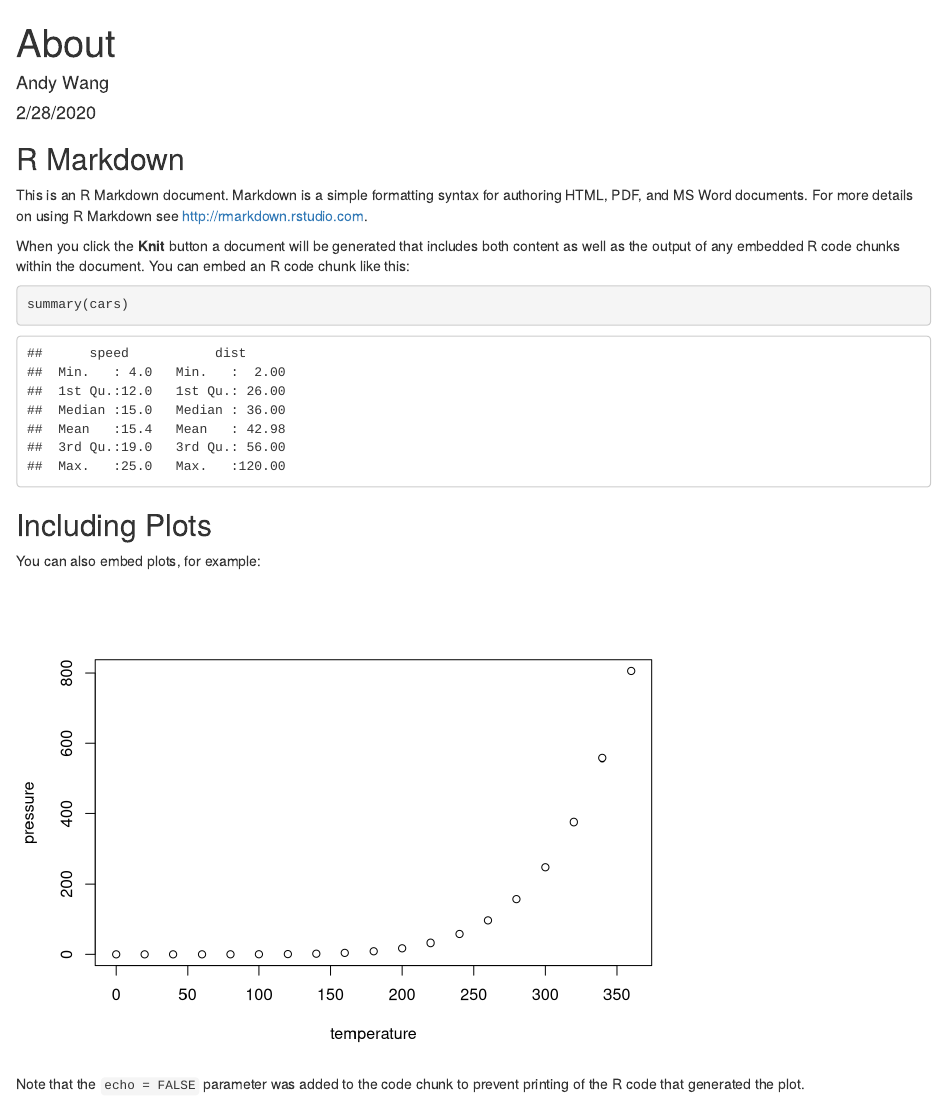
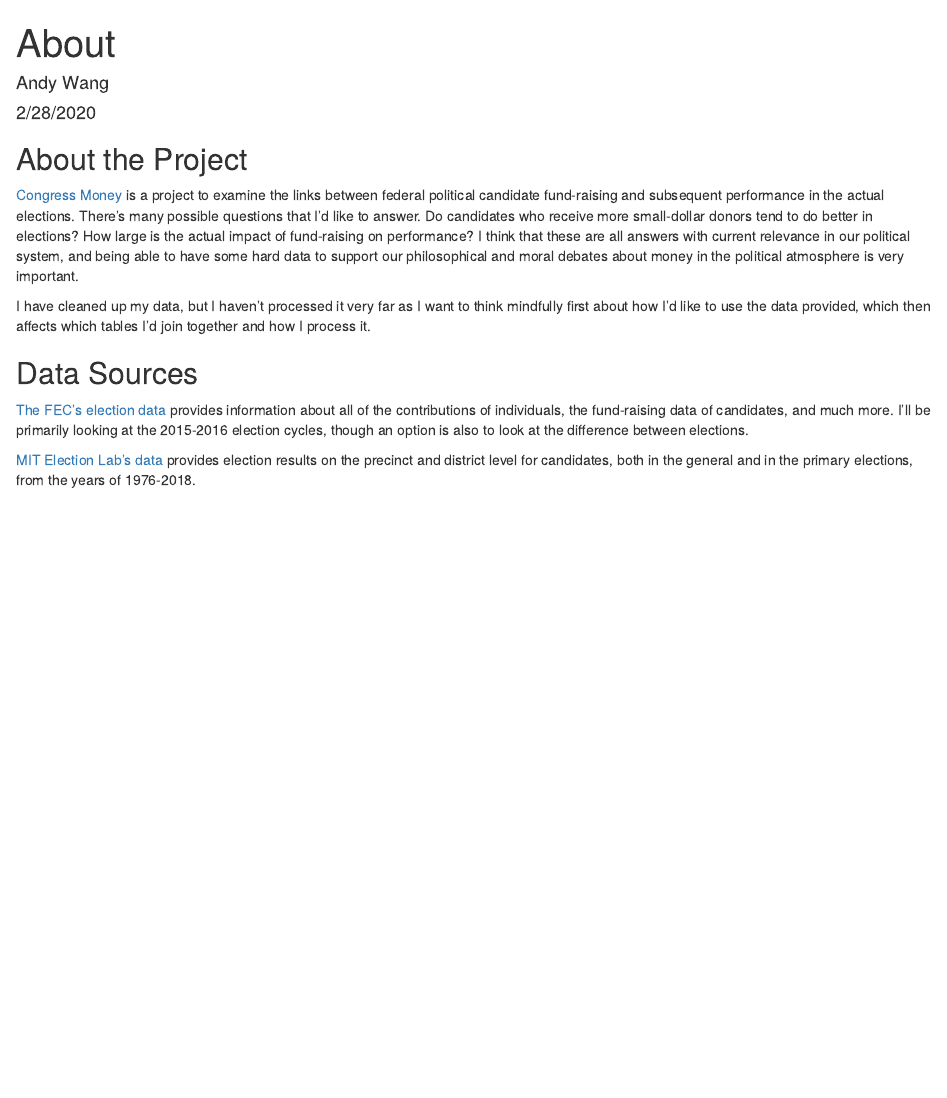
Before and after one commit to andyzwang/congress, an R Markdown document (about.Rmd): the page in a window 1100 px wide, from its top. Rendered offline with R 4.5, knitr and Pandoc, with nearby package versions.

Commit message:
included data sources

````diff
--- a/about.Rmd
+++ b/about.Rmd
@@ -9,22 +9,14 @@ output: html_document
 knitr::opts_chunk$set(echo = TRUE)
 ```
 
-## R Markdown
+## About the Project
 
-This is an R Markdown document. Markdown is a simple formatting syntax for authoring HTML, PDF, and MS Word documents. For more details on using R Markdown see <http://rmarkdown.rstudio.com>.
+[Congress Money](https://github.com/andyzwang/congressmoney) is a project to examine the links between federal political candidate fund-raising and subsequent performance in the actual elections. There's many possible questions that I'd like to answer. Do candidates who receive more small-dollar donors tend to do better in elections? How large is the actual impact of fund-raising on performance? I think that these are all answers with current relevance in our political system, and being able to have some hard data to support our philosophical and moral debates about money in the political atmosphere is very important.
 
-When you click the **Knit** button a document will be generated that includes both content as well as the output of any embedded R code chunks within the document. You can embed an R code chunk like this:
+I have cleaned up my data, but I haven't processed it very far as I want to think mindfully first about how I'd like to use the data provided, which then affects which tables I'd join together and how I process it.
 
-```{r cars}
-summary(cars)
-```
+## Data Sources
 
-## Including Plots
+[The FEC's election data](https://www.fec.gov/data/browse-data/) provides information about all of the contributions of individuals, the fund-raising data of candidates, and much more. I'll be primarily looking at the 2015-2016 election cycles, though an option is also to look at the difference between elections.
 
-You can also embed plots, for example:
-
-```{r pressure, echo=FALSE}
-plot(pressure)
-```
-
-Note that the `echo = FALSE` parameter was added to the code chunk to prevent printing of the R code that generated the plot.
+[MIT Election Lab's data](https://electionlab.mit.edu/data) provides election results on the precinct and district level for candidates, both in the general and in the primary elections, from the years of 1976-2018.
````
Also changed, not shown: about.html (added).
